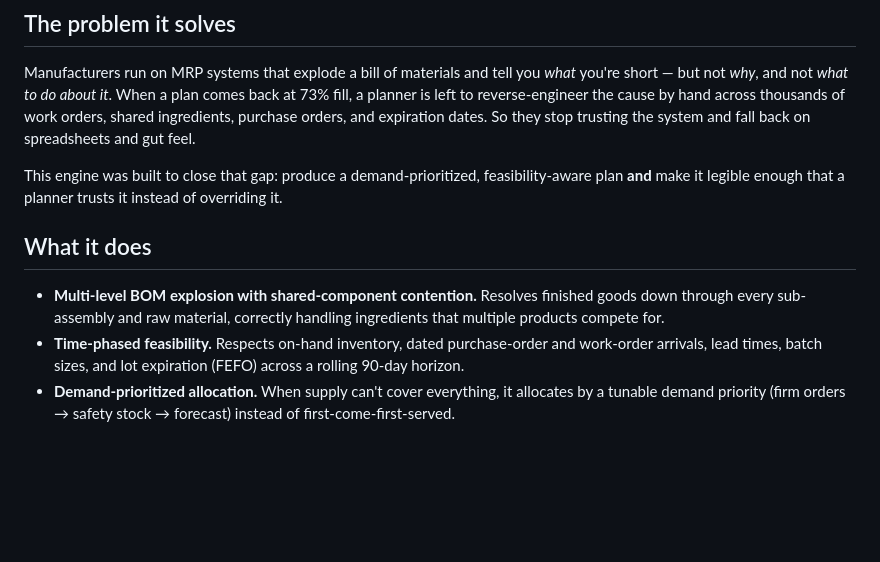
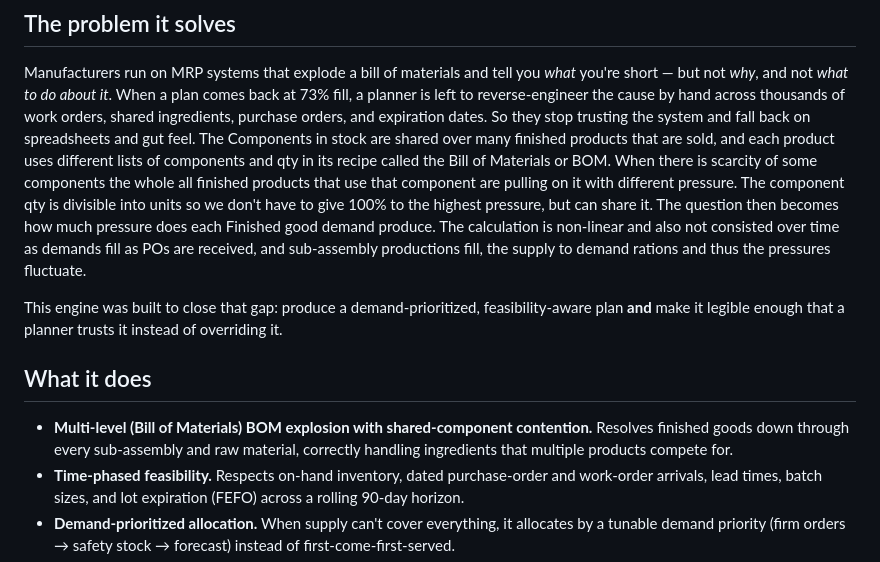
Before and after one commit to JayClouse42/JDE-Production-Optimizer, a Markdown page: README.md, the part around the change. Drawn GitHub-style; blank space fills up the shorter version.

Commit message:
Enhance README with detailed BOM explanation
Clarified the explanation of multi-level BOM explosion and shared-component contention in the README.

```diff
--- a/README.md
+++ b/README.md
@@ -12,12 +12,13 @@
 ## The problem it solves
 
 Manufacturers run on MRP systems that explode a bill of materials and tell you *what* you're short — but not *why*, and not *what to do about it*. When a plan comes back at 73% fill, a planner is left to reverse-engineer the cause by hand across thousands of work orders, shared ingredients, purchase orders, and expiration dates. So they stop trusting the system and fall back on spreadsheets and gut feel.
+The Components in stock are shared over many finished products that are sold, and each product uses different lists of components and qty in its recipe called the Bill of Materials or BOM. When there is scarcity of some components the whole all finished products that use that component are pulling on it with different pressure. The component qty is divisible into units so we don't have to give 100% to the highest pressure, but can share it. The question then becomes how much pressure does each Finished good demand produce. The calculation is non-linear and also not consisted over time as demands fill as POs are received, and sub-assembly productions fill, the supply to demand rations and thus the pressures fluctuate.
 
 This engine was built to close that gap: produce a demand-prioritized, feasibility-aware plan **and** make it legible enough that a planner trusts it instead of overriding it.
 
 ## What it does
 
-- **Multi-level BOM explosion with shared-component contention.** Resolves finished goods down through every sub-assembly and raw material, correctly handling ingredients that multiple products compete for.
+- **Multi-level (Bill of Materials) BOM explosion with shared-component contention.** Resolves finished goods down through every sub-assembly and raw material, correctly handling ingredients that multiple products compete for.
 - **Time-phased feasibility.** Respects on-hand inventory, dated purchase-order and work-order arrivals, lead times, batch sizes, and lot expiration (FEFO) across a rolling 90-day horizon.
 - **Demand-prioritized allocation.** When supply can't cover everything, it allocates by a tunable demand priority (firm orders → safety stock → forecast) instead of first-come-first-served.
 - **Plain-language diagnostics — the core differentiator.** For every shortfall it identifies the *specific* root cause (no supply, out-competed by a higher-priority order, a purchase order that's too small or too late, product that expires before it can be used) and names the single most effective corrective action.
```
